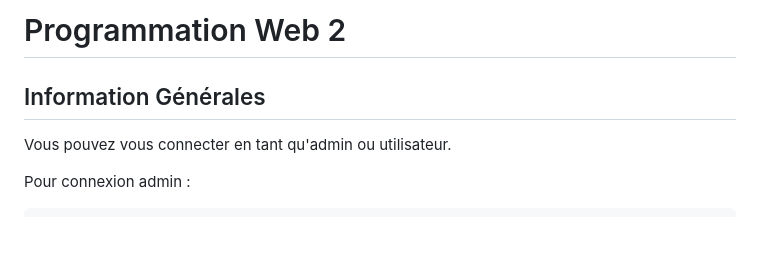
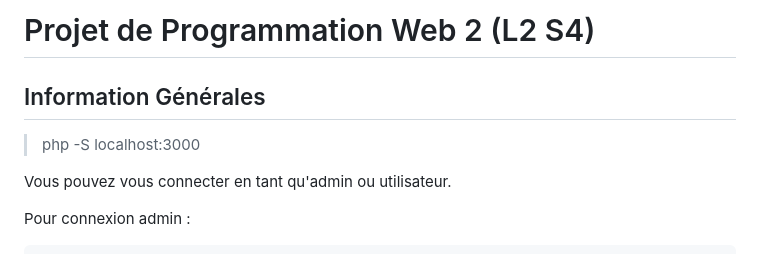
Before and after one commit to melissaertekin/movie-time, a Markdown page: README.md, the part around the change. Rendered like a GitHub page; blank space fills up the shorter version.

```diff
--- a/README.md
+++ b/README.md
@@ -1,6 +1,8 @@
-# Programmation Web 2
+# Projet de Programmation Web 2 (L2 S4)
 
 ## Information Générales
+>php -S localhost:3000
+
 Vous pouvez vous connecter en tant qu'admin ou utilisateur.
 
 Pour connexion admin :
```
